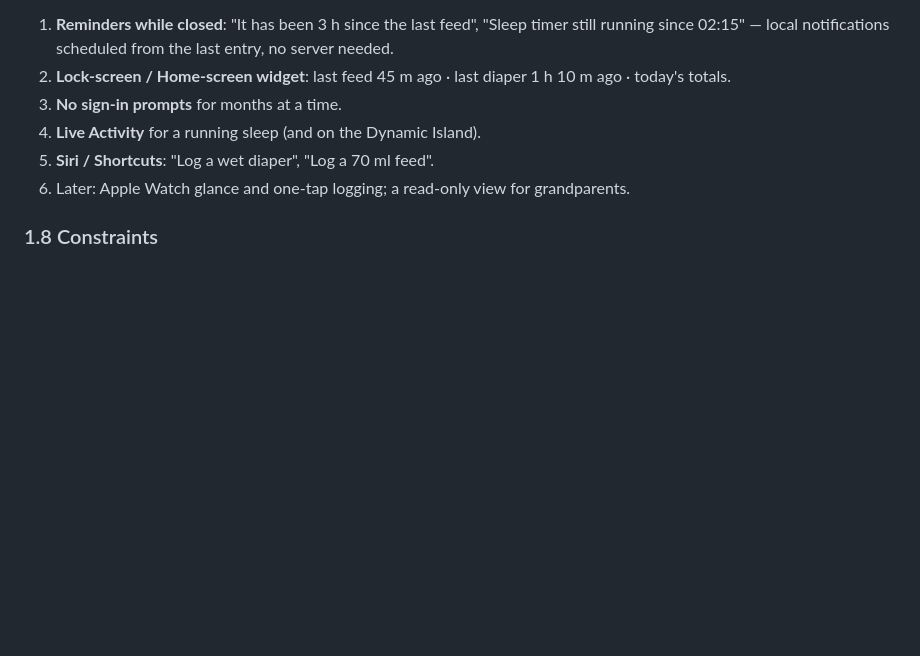
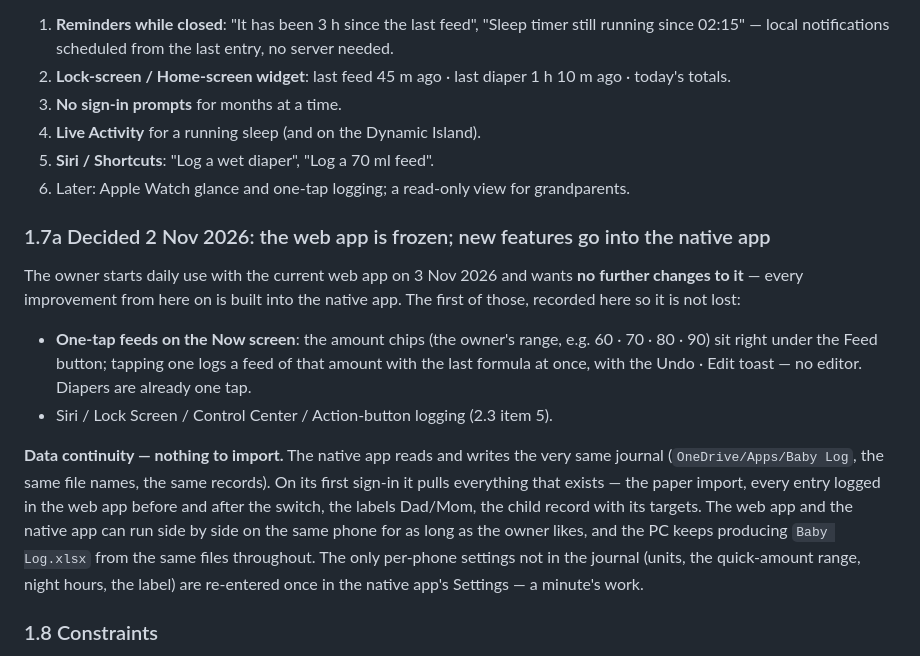
Before and after one commit to RollingShuttle/baby-log, a Markdown page: guide/IOS-APP-PLAN.md, the part around the change. Drawn GitHub-style; blank space fills up the shorter version.

Commit message:
iOS plan: the web app is frozen, one-tap feeds go native, and nothing needs importing

```diff
--- a/guide/IOS-APP-PLAN.md
+++ b/guide/IOS-APP-PLAN.md
@@ -107,6 +107,26 @@ Ranked by value for two tired parents (details and limits in Part 2.4):
 4. **Live Activity** for a running sleep (and on the Dynamic Island).
 5. **Siri / Shortcuts**: "Log a wet diaper", "Log a 70 ml feed".
 6. Later: Apple Watch glance and one-tap logging; a read-only view for grandparents.
+
+### 1.7a Decided 2 Nov 2026: the web app is frozen; new features go into the native app
+
+The owner starts daily use with the current web app on 3 Nov 2026 and wants **no further changes
+to it** — every improvement from here on is built into the native app. The first of those,
+recorded here so it is not lost:
+
+- **One-tap feeds on the Now screen**: the amount chips (the owner's range, e.g. 60 · 70 · 80 ·
+  90) sit right under the Feed button; tapping one logs a feed of that amount with the last
+  formula at once, with the Undo · Edit toast — no editor. Diapers are already one tap.
+- Siri / Lock Screen / Control Center / Action-button logging (2.3 item 5).
+
+**Data continuity — nothing to import.** The native app reads and writes the very same journal
+(`OneDrive/Apps/Baby Log`, the same file names, the same records). On its first sign-in it pulls
+everything that exists — the paper import, every entry logged in the web app before and after
+the switch, the labels Dad/Mom, the child record with its targets. The web app and the native
+app can run side by side on the same phone for as long as the owner likes, and the PC keeps
+producing `Baby Log.xlsx` from the same files throughout. The only per-phone settings not in
+the journal (units, the quick-amount range, night hours, the label) are re-entered once in the
+native app's Settings — a minute's work.
 
 ### 1.8 Constraints
 
```
